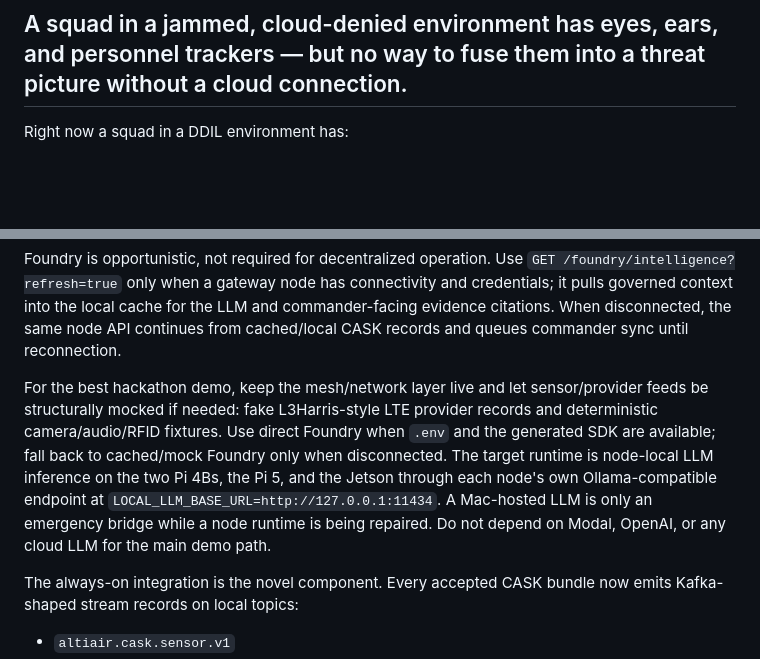
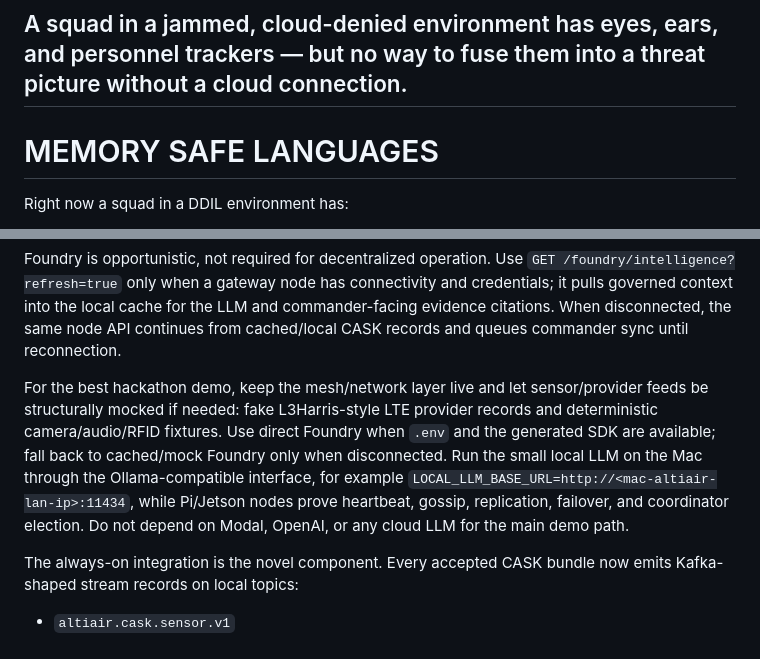
Before and after one commit to digitalnomd/altiair, a Markdown page: README.md, 2 parts joined by grey strips. Drawn GitHub-style; blank space fills up the shorter version.

```diff
--- a/README.md
+++ b/README.md
@@ -3,6 +3,8 @@
 # Find Fix Target is our Demo
 
 ## A squad in a jammed, cloud-denied environment has eyes, ears, and personnel trackers — but no way to fuse them into a threat picture without a cloud connection.
+
+# MEMORY SAFE LANGUAGES
 
 Right now a squad in a DDIL environment has:
 - A separate soldier who sees something
@@ -123,7 +125,7 @@ The current Atlas ontology has a narrow live path for `[Example] CASK GPS Positi
 
 Foundry is opportunistic, not required for decentralized operation. Use `GET /foundry/intelligence?refresh=true` only when a gateway node has connectivity and credentials; it pulls governed context into the local cache for the LLM and commander-facing evidence citations. When disconnected, the same node API continues from cached/local CASK records and queues commander sync until reconnection.
 
-For the best hackathon demo, keep the mesh/network layer live and let sensor/provider feeds be structurally mocked if needed: fake L3Harris-style LTE provider records and deterministic camera/audio/RFID fixtures. Use direct Foundry when `.env` and the generated SDK are available; fall back to cached/mock Foundry only when disconnected. The target runtime is node-local LLM inference on the two Pi 4Bs, the Pi 5, and the Jetson through each node's own Ollama-compatible endpoint at `LOCAL_LLM_BASE_URL=http://127.0.0.1:11434`. A Mac-hosted LLM is only an emergency bridge while a node runtime is being repaired. Do not depend on Modal, OpenAI, or any cloud LLM for the main demo path.
+For the best hackathon demo, keep the mesh/network layer live and let sensor/provider feeds be structurally mocked if needed: fake L3Harris-style LTE provider records and deterministic camera/audio/RFID fixtures. Use direct Foundry when `.env` and the generated SDK are available; fall back to cached/mock Foundry only when disconnected. Run the small local LLM on the Mac through the Ollama-compatible interface, for example `LOCAL_LLM_BASE_URL=http://<mac-altiair-lan-ip>:11434`, while Pi/Jetson nodes prove heartbeat, gossip, replication, failover, and coordinator election. Do not depend on Modal, OpenAI, or any cloud LLM for the main demo path.
 
 The always-on integration is the novel component. Every accepted CASK bundle now emits Kafka-shaped stream records on local topics:
 
```
Also changed, not shown: pitch.md (added, +67 -0 lines).
